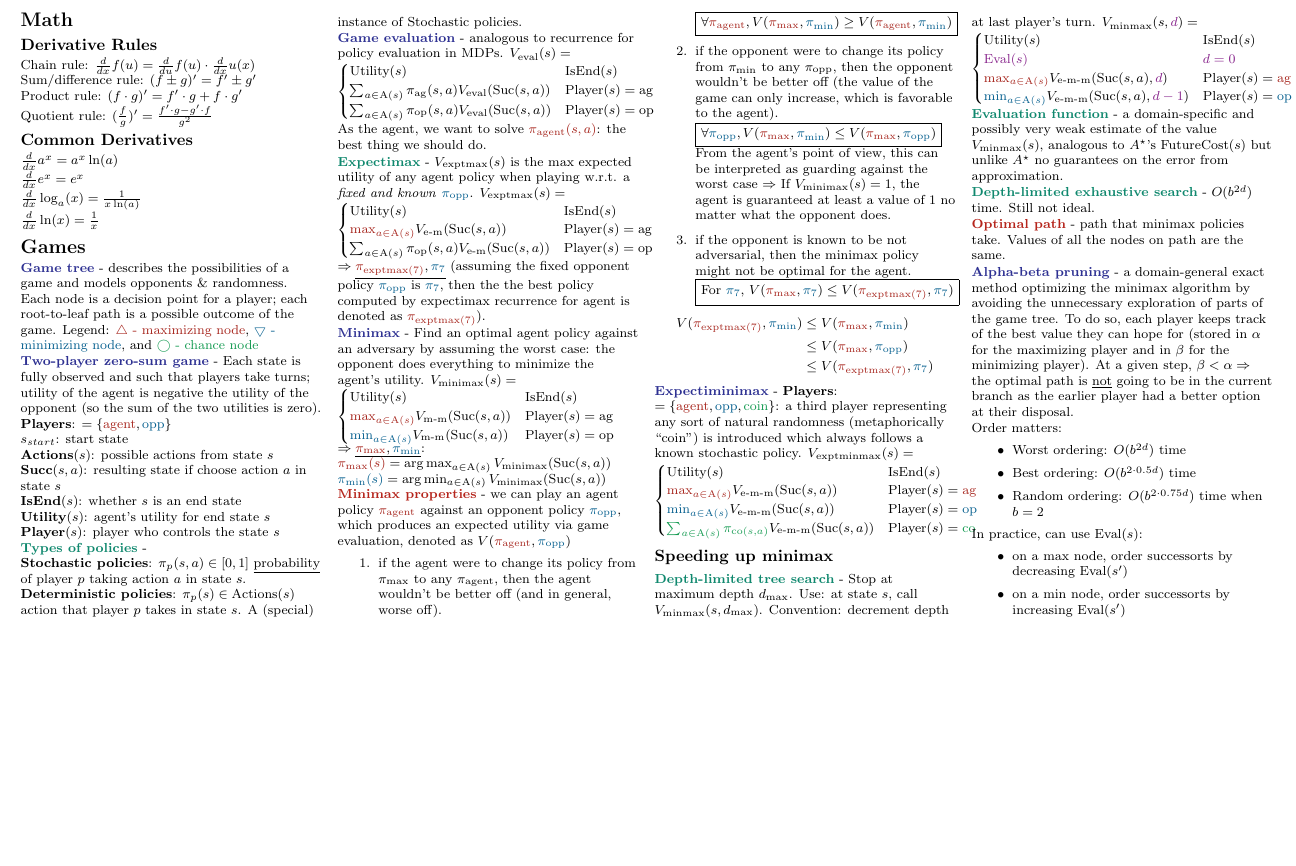
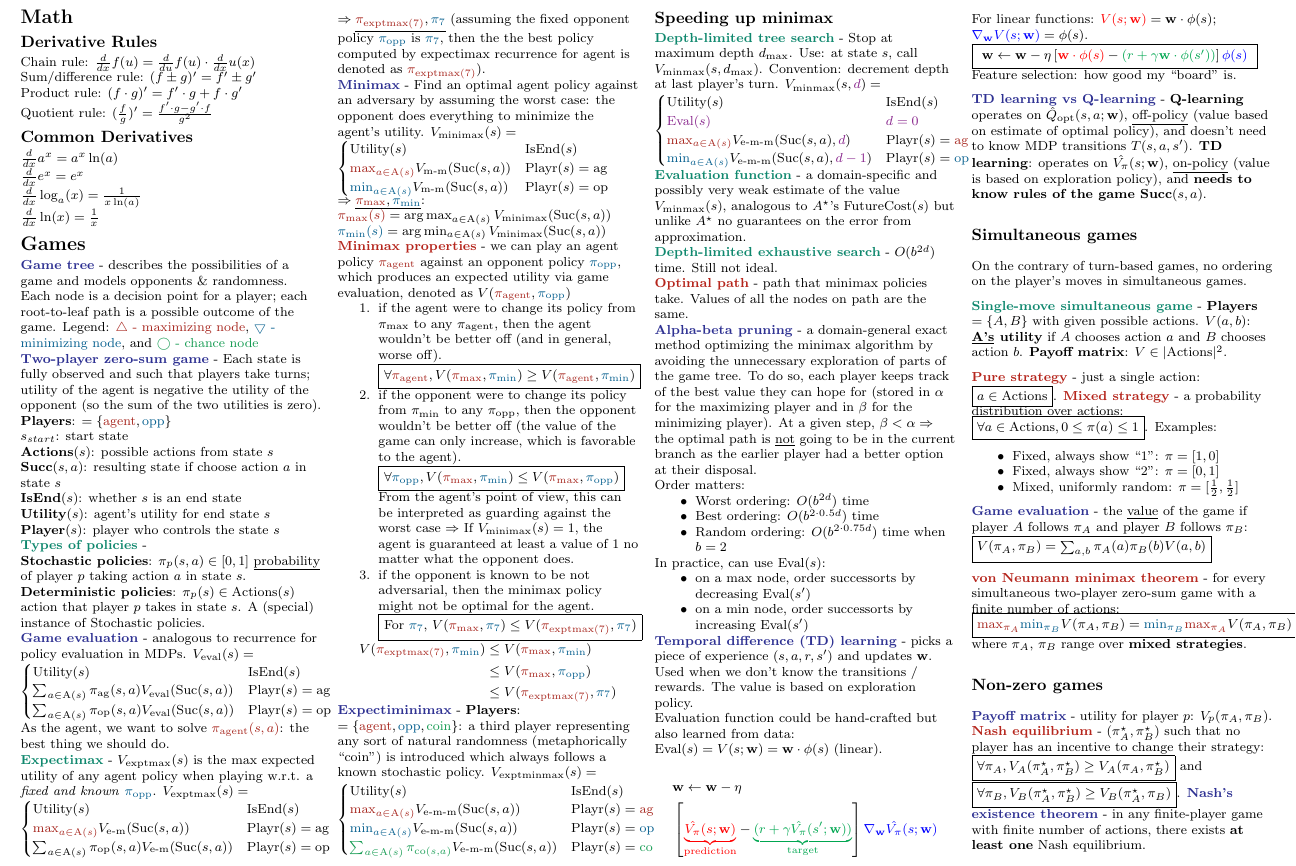
Before and after one commit to junruren/CS-221-Cheatsheets, a LaTeX problem sheet (cs221-exam1.tex, which reads topics/games.tex): part of the page, cut so that both start at the same text, the shorter picture padded with empty space. Compiled offline with pdfLaTeX.

Commit message:
Complete notes from Games 2 lecture

```diff
--- a/cs221-exam1.tex
+++ b/cs221-exam1.tex
@@ -4,6 +4,7 @@
 \usepackage{ifthen}
 \usepackage[landscape]{geometry}
 \usepackage{amsmath,amsthm,amsfonts,amssymb}
+\usepackage{mathtools}
 \usepackage{color,graphicx,overpic}
 \usepackage{hyperref}
 \usepackage[dvipsnames]{xcolor}
@@ -36,6 +37,11 @@
                                 {1ex plus .2ex}%
                                 {\normalfont\small\bfseries}}
 \makeatother
+
+% Itemize to use less space
+\usepackage{enumitem}
+\setlist{nosep}
+\setenumerate{nosep}
 
 % Define BibTeX command
 \def\BibTeX{{\rm B\kern-.05em{\sc i\kern-.025em b}\kern-.08em
--- a/topics/games.tex
+++ b/topics/games.tex
@@ -31,8 +31,8 @@ player $p$ takes in state $s$. A (special) instance of Stochastic policies.\\
 \Blue{Game evaluation} analogous to recurrence for policy evaluation in MDPs.
 $V_{\text{eval}}(s) = \begin{cases}
     \text{Utility}(s) & \text{IsEnd}(s) \\
-    \sum_{a \in \text{A}(s)} \pi_{\text{ag}}(s, a) V_{\text{eval}}(\text{Suc}(s, a)) & \text{Player}(s) = \text{ag} \\
-    \sum_{a \in \text{A}(s)} \pi_{\text{op}}(s, a) V_{\text{eval}}(\text{Suc}(s, a)) & \text{Player}(s) = \text{op} \\
+    \sum_{a \in \text{A}(s)} \pi_{\text{ag}}(s, a) V_{\text{eval}}(\text{Suc}(s, a)) & \text{Playr}(s) = \text{ag} \\
+    \sum_{a \in \text{A}(s)} \pi_{\text{op}}(s, a) V_{\text{eval}}(\text{Suc}(s, a)) & \text{Playr}(s) = \text{op} \\
 \end{cases}$
 
 As the agent, we want to solve \agentcolor{$\pi_{\text{agent}}(s, a)$}: the best
@@ -43,8 +43,8 @@ agent policy when playing w.r.t. a \emph{fixed and known}
 \oppcolor{$\pi_{\text{opp}}$}.
 $V_{\text{exptmax}}(s) = \begin{cases}
     \text{Utility}(s) & \text{IsEnd}(s) \\
-    \agentcolor{\max_{a \in \text{A}(s)}} V_{\text{e-m}}(\text{Suc}(s, a)) & \text{Player}(s) = \text{ag} \\
-    \sum_{a \in \text{A}(s)} \pi_{\text{op}}(s, a) V_{\text{e-m}}(\text{Suc}(s, a)) & \text{Player}(s) = \text{op} \\
+    \agentcolor{\max_{a \in \text{A}(s)}} V_{\text{e-m}}(\text{Suc}(s, a)) & \text{Playr}(s) = \text{ag} \\
+    \sum_{a \in \text{A}(s)} \pi_{\text{op}}(s, a) V_{\text{e-m}}(\text{Suc}(s, a)) & \text{Playr}(s) = \text{op} \\
 \end{cases}$ \\
 $\Rightarrow \underline{\agentcolor{\pi_{\text{exptmax}(7)}},
 \oppcolor{\pi_{\text{7}}}}$ (assuming the fixed opponent policy
@@ -56,8 +56,8 @@ $\agentcolor{\pi_{\text{exptmax}(7)}}$).
 worst case: the opponent does everything to minimize the agent's utility.
 $V_{\text{minimax}}(s) = \begin{cases}
     \text{Utility}(s) & \text{IsEnd}(s) \\
-    \agentcolor{\max_{a \in \text{A}(s)}} V_{\text{m-m}}(\text{Suc}(s, a)) & \text{Player}(s) = \text{ag} \\
-    \oppcolor{\min_{a \in \text{A}(s)}} V_{\text{m-m}}(\text{Suc}(s, a)) & \text{Player}(s) = \text{op} \\
+    \agentcolor{\max_{a \in \text{A}(s)}} V_{\text{m-m}}(\text{Suc}(s, a)) & \text{Playr}(s) = \text{ag} \\
+    \oppcolor{\min_{a \in \text{A}(s)}} V_{\text{m-m}}(\text{Suc}(s, a)) & \text{Playr}(s) = \text{op} \\
 \end{cases}$\\
 $\Rightarrow \underline{\agentcolor{\pi_{\text{max}}}, \oppcolor{\pi_{\text{min}}}}$:
 $\agentcolor{\pi_{\text{max}}(s)} = \arg \max_{a \in \text{A}(s)} V_{\text{minimax}}(\text{Suc}(s, a))$\\
@@ -67,7 +67,7 @@ $\oppcolor{\pi_{\text{min}}(s)} = \arg \min_{a \in \text{A}(s)} V_{\text{minimax
 $\agentcolor{\pi_{\text{agent}}}$ against an opponent policy
 $\oppcolor{\pi_{\text{opp}}}$, which produces an expected utility via game
 evaluation, denoted as $V(\agentcolor{\pi_{\text{agent}}},
-\oppcolor{\pi_{\text{opp}}})$
+\oppcolor{\pi_{\text{opp}}})$\\
 \begin{enumerate}
     \item if the agent were to change its policy from $\pi_{\text{max}}$ to any
         $\pi_{\text{agent}}$, then the agent wouldn't be better off (and in
@@ -105,12 +105,12 @@ randomness (metaphorically ``coin'') is introduced which always follows a known
 stochastic policy.
 $V_{\text{exptminmax}}(s) = \begin{cases}
     \text{Utility}(s) & \text{IsEnd}(s) \\
-    \agentcolor{\max_{a \in \text{A}(s)}} V_{\text{e-m-m}}(\text{Suc}(s, a)) & \text{Player}(s) = \agentcolor{\text{ag}} \\
-    \oppcolor{\min_{a \in \text{A}(s)}} V_{\text{e-m-m}}(\text{Suc}(s, a)) & \text{Player}(s) = \oppcolor{\text{op}} \\
-    \chancecolor{\sum_{a \in \text{A}(s)} \pi_{\text{co}(s,a)}} V_{\text{e-m-m}}(\text{Suc}(s, a)) & \text{Player}(s) = \chancecolor{\text{co}}
+    \agentcolor{\max_{a \in \text{A}(s)}} V_{\text{e-m-m}}(\text{Suc}(s, a)) & \text{Playr}(s) = \agentcolor{\text{ag}} \\
+    \oppcolor{\min_{a \in \text{A}(s)}} V_{\text{e-m-m}}(\text{Suc}(s, a)) & \text{Playr}(s) = \oppcolor{\text{op}} \\
+    \chancecolor{\sum_{a \in \text{A}(s)} \pi_{\text{co}(s,a)}} V_{\text{e-m-m}}(\text{Suc}(s, a)) & \text{Playr}(s) = \chancecolor{\text{co}}
 \end{cases}$
 
-\subsection*{Speeding up minimax}
+\subsection{Speeding up minimax}
 
 \Green{Depth-limited tree search} Stop at maximum depth $d_{\text{max}}$. Use:
 at state $s$, call $V_{\text{minmax}}(s, d_{\text{max}})$. Convention: decrement
@@ -118,8 +118,8 @@ depth at last player's turn.
 $V_{\text{minmax}}(s, \dcolor{d}) = \begin{cases}
     \text{Utility}(s) & \text{IsEnd}(s) \\
     \dcolor{\text{Eval}(s)} & \dcolor{d = 0}\\
-    \agentcolor{\max_{a \in \text{A}(s)}} V_{\text{e-m-m}}(\text{Suc}(s, a), \dcolor{d}) & \text{Player}(s) = \agentcolor{\text{ag}} \\
-    \oppcolor{\min_{a \in \text{A}(s)}} V_{\text{e-m-m}}(\text{Suc}(s, a), \dcolor{d-1}) & \text{Player}(s) = \oppcolor{\text{op}} \\
+    \agentcolor{\max_{a \in \text{A}(s)}} V_{\text{e-m-m}}(\text{Suc}(s, a), \dcolor{d}) & \text{Playr}(s) = \agentcolor{\text{ag}} \\
+    \oppcolor{\min_{a \in \text{A}(s)}} V_{\text{e-m-m}}(\text{Suc}(s, a), \dcolor{d-1}) & \text{Playr}(s) = \oppcolor{\text{op}} \\
 \end{cases}$
 
 \Green{Evaluation function} a domain-specific and possibly very weak estimate of
@@ -150,3 +150,72 @@ In practice, can use $\text{Eval}(s)$:\begin{itemize}
     \item on a max node, order successorts by decreasing $\text{Eval}(s')$
     \item on a min node, order successorts by increasing $\text{Eval}(s')$
 \end{itemize}
+
+\Blue{Temporal difference (TD) learning} picks a piece of experience
+$(s,a,r,s')$ and updates $\mathbf{w}$. Used when we don't know the transitions /
+rewards. The value is based on exploration policy.\\
+Evaluation function could be hand-crafted but also learned from data:
+$\text{Eval}(s) = V(s;\mathbf{w}) = \mathbf{w}\cdot\phi(s)$ (linear).\\
+\begin{displaymath}
+\begin{split}
+    &\mathbf{w} \leftarrow \mathbf{w} - \eta \\
+    &\left[\textcolor{red}{\underbrace{\hat{V_\pi}(s;\mathbf{w})}_{\text{prediction}}}
+    - \textcolor{Green}{\underbrace{(r + \gamma
+    \hat{V_\pi}(s';\mathbf{w}))}_{\text{target}}}\right]
+    \textcolor{blue}{\nabla_{\mathbf{w}}\hat{V_\pi}(s;\mathbf{w})}
+\end{split}
+\end{displaymath}
+For linear functions: $\textcolor{red}{V(s;\mathbf{w})} = \mathbf{w} \cdot
+\phi(s)$; $\textcolor{blue}{\nabla_{\mathbf{w}}V(s;\mathbf{w})} = \phi(s)$.
+\fbox{
+    $\mathbf{w} \leftarrow \mathbf{w} -
+    \eta\left[\textcolor{red}{\mathbf{w} \cdot \phi(s)} - \textcolor{Green}{(r + \gamma
+    \mathbf{w} \cdot \phi(s'))}\right]\textcolor{blue}{\phi(s)}$
+}\\
+Feature selection: how good my ``board'' is.
+
+\Blue{TD learning vs Q-learning} \textbf{Q-learning} operates on
+$\hat{Q}_{\text{opt}}(s,a;\mathbf{w})$, \underline{off-policy} (value based on
+estimate of optimal policy), and doesn't need to know MDP transitions
+$T(s,a,s')$. \textbf{TD learning}: operates on $\hat{V_\pi}(s;\mathbf{w})$,
+\underline{on-policy} (value is based on exploration policy), and \textbf{needs
+to know rules of the game $\text{Succ}(s,a)$}.
+
+\subsection{Simultaneous games}
+
+On the contrary of turn-based games, no ordering on the player's moves in
+simultaneous games.
+
+\Green{Single-move simultaneous game} \textbf{Players} $= \left\{A, B\right\}$
+with given possible actions. \textbf{$V(a,b)$}: \textbf{\underline{A's} utility}
+if $A$ chooses action $a$ and $B$ chooses action $b$. \textbf{Payoff matrix}: $V
+\in |\text{Actions}|^2$.
+
+\Red{Pure strategy} just a single action: \fbox{$a \in \text{Actions}$}.
+\Red{Mixed strategy} a probability distribution over actions:
+\fbox{$\forall a \in \text{Actions}, 0 \le \pi(a) \le 1$}. Examples:
+\begin{itemize}
+    \item Fixed, always show ``1'': $\pi = [1,0]$
+    \item Fixed, always show ``2'': $\pi = [0,1]$
+    \item Mixed, uniformly random: $\pi = [\frac{1}{2}, \frac{1}{2}]$
+\end{itemize}
+
+\Blue{Game evaluation} the \underline{value} of the game if player $A$ follows
+$\pi_A$ and player $B$ follows $\pi_B$:
+\fbox{$V(\pi_A, \pi_B) = \sum_{a,b}\pi_A(a)\pi_B(b)V(a,b)$}
+
+\Red{von Neumann minimax theorem} for every simultaneous two-player zero-sum
+game with a finite number of actions:
+\fbox{$\agentcolor{\max_{\pi_A}} \oppcolor{\min_{\pi_B}} V(\pi_A, \pi_B) =
+\oppcolor{\min_{\pi_B}} \agentcolor{\max_{\pi_A}} V(\pi_A, \pi_B)$} where
+$\pi_A$, $\pi_B$ range over \textbf{mixed strategies}.
+
+\subsection{Non-zero games}
+
+\Blue{Payoff matrix} utility for player $p$: $V_p(\pi_A, \pi_B)$.\\
+\Red{Nash equilibrium} $(\pi_A^\star, \pi_B^\star)$ such that no player has an
+incentive to change their strategy:
+\fbox{$\forall \pi_A, V_A(\pi_A^\star, \pi_B^\star) \ge V_A(\pi_A, \pi_B^\star)$} and
+\fbox{$\forall \pi_B, V_B(\pi_A^\star, \pi_B^\star) \ge V_B(\pi_A^\star, \pi_B)$}.
+\Blue{Nash's existence theorem} in any finite-player game with finite number of
+actions, there exists \textbf{at least one} Nash equilibrium.
```
Also changed, not shown: cs221-exam1.pdf.
